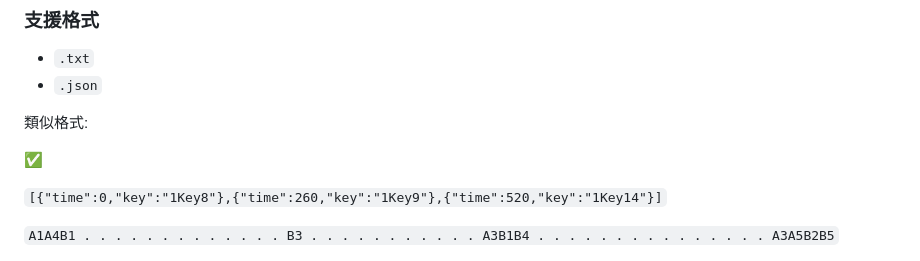
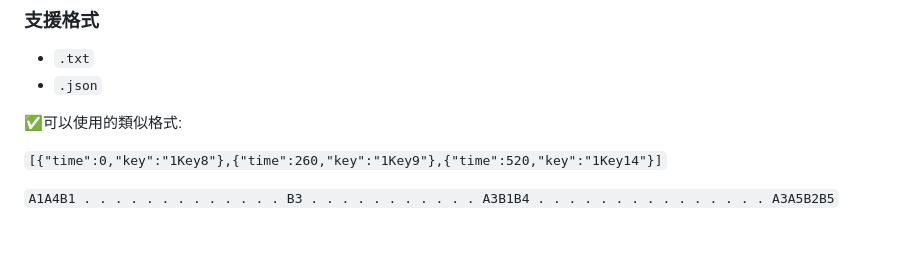
Before and after one commit to Anna0212Anna0212/sky, a Markdown page: README.md, the part around the change. GitHub-like rendering; blank space fills up the shorter version.

````diff
--- a/README.md
+++ b/README.md
@@ -48,9 +48,7 @@
 - `.txt`
 - `.json`
 
-類似格式:
-
-✅
+✅可以使用的類似格式:
 
 ```[{"time":0,"key":"1Key8"},{"time":260,"key":"1Key9"},{"time":520,"key":"1Key14"}]```
 
````
